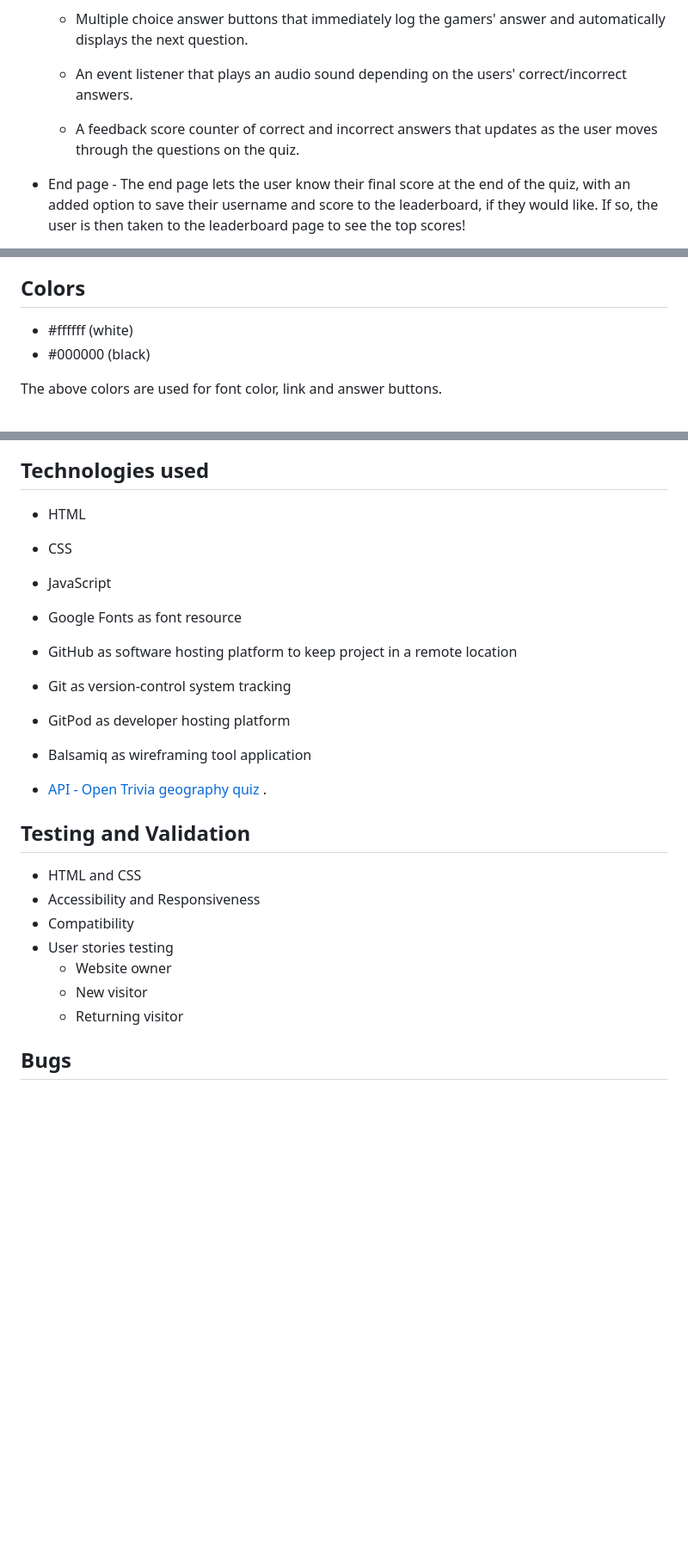
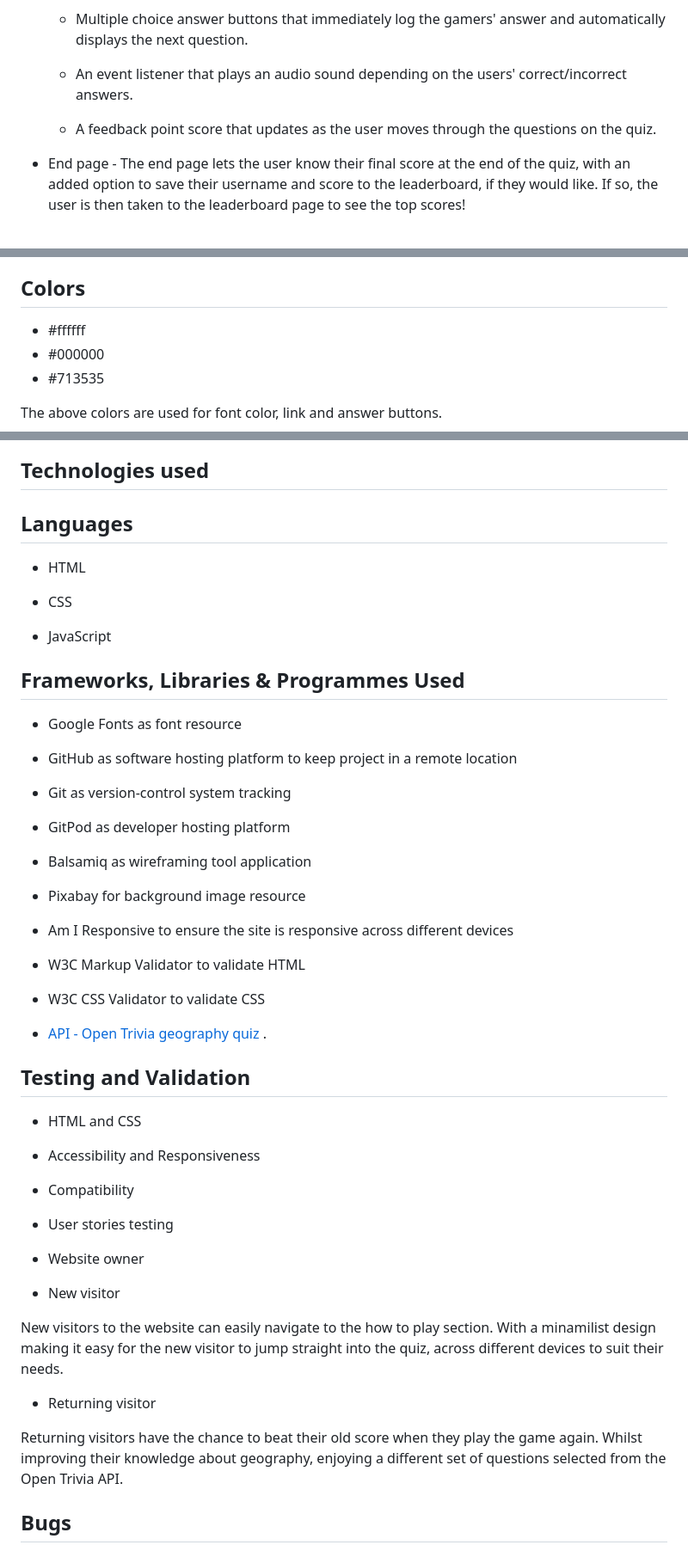
Before and after one commit to MorgaanW/another-genius-at-geography-quiz, a Markdown page: README.md, 3 parts joined by grey strips. Shown: that part at 86% size. Drawn GitHub-style; blank space fills up the shorter version.

Commit message:
Added font color and technologies used to read.me

```diff
--- a/README.md
+++ b/README.md
@@ -29,7 +29,7 @@
 
     * An event listener that plays an audio sound depending on the users' correct/incorrect answers.
 
-    * A feedback score counter of correct and incorrect answers that updates as the user moves through the questions on the quiz.
+    * A feedback point score that updates as the user moves through the questions on the quiz.
 
 * End page - The end page lets the user know their final score at the end of the quiz, with an added option to save their username and score to the leaderboard, if they would like. If so, the user is then taken to the leaderboard page to see the top scores!
     * The end page also includes a button that takes the user back to the home page without saving their result and the option to take the quiz again from the home page.
@@ -55,8 +55,9 @@
 
 ## Colors
 
-* #ffffff (white)
-* #000000 (black)
+* #ffffff
+* #000000
+* #713535
 
 The above colors are used for font color, link and answer buttons.
 
@@ -71,10 +65,13 @@ The above colors are used for font color, link and answer buttons.
 ## Technologies used
 
+## Languages
 * HTML
 
 * CSS
 
 * JavaScript
+
+ ## Frameworks, Libraries & Programmes Used
 
 * Google Fonts as font resource
 
@@ -86,16 +83,35 @@ The above colors are used for font color, link and answer buttons.
 
 * Balsamiq as wireframing tool application
 
+* Pixabay for background image resource
+
+* Am I Responsive to ensure the site is responsive across different devices
+
+* W3C Markup Validator to validate HTML
+
+* W3C CSS Validator to validate CSS
+
 * [API - Open Trivia geography quiz ](https://opentdb.com/api_config.php).
 
 ## Testing and Validation
 * HTML and CSS
+
 * Accessibility and Responsiveness
+
 * Compatibility
+
 * User stories testing
-   * Website owner
-   * New visitor
-   * Returning visitor
+
+* Website owner
+
+* New visitor
+
+New visitors to the website can easily navigate to the how to play section. With a minamilist design making it easy for the new visitor to jump straight into the quiz, across different devices to suit their needs.
+
+* Returning visitor
+
+Returning visitors have the chance to beat their old score when they play the game again. Whilst improving their knowledge about geography, enjoying a different set of questions selected from the Open Trivia API.
+
 ## Bugs
 ## Deployment
 ## Credits
```
Also changed, not shown: other parts of README.md (+0 -7 lines).
